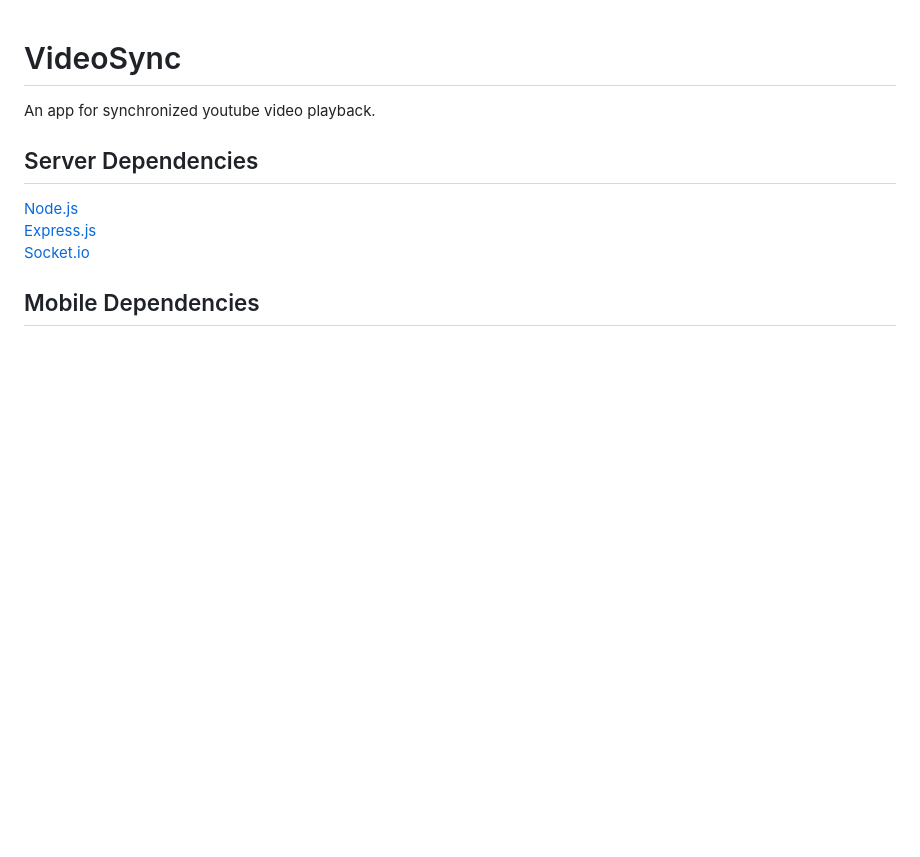
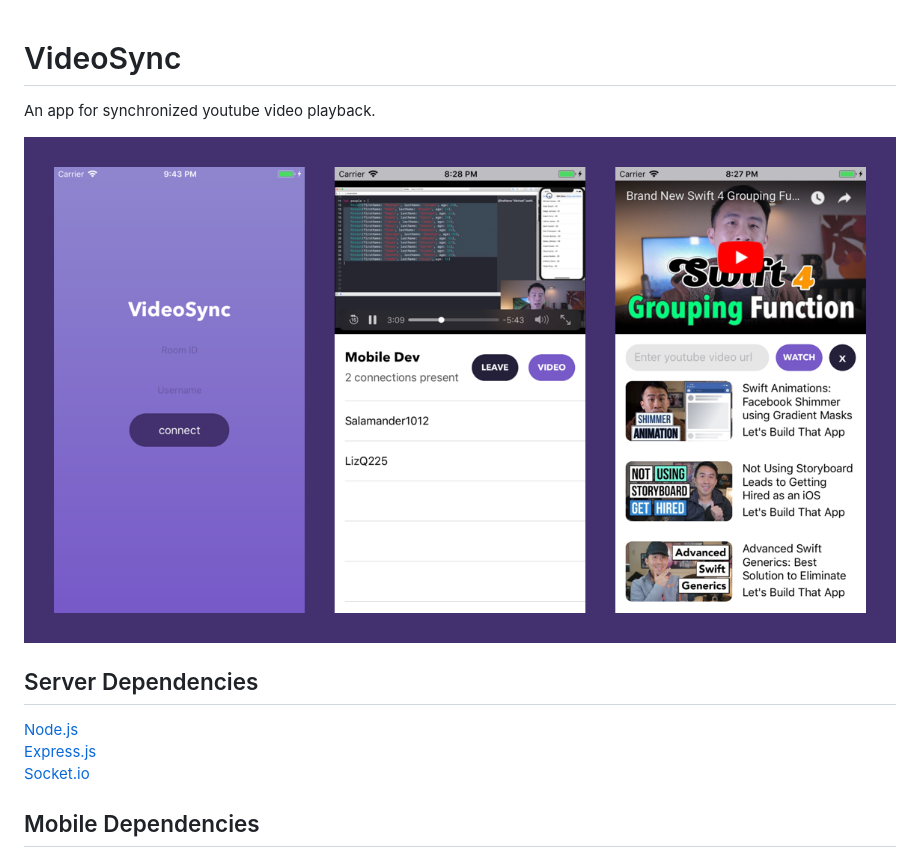
Before and after one commit to salmanfakhri/VideoSync, a Markdown page: README.md, the part around the change. Rendered like a GitHub page; pictures changed too: showcase.png (added); blank space fills up the shorter version.

Commit message:
added showcase to readme

```diff
--- a/README.md
+++ b/README.md
@@ -1,5 +1,7 @@
 # VideoSync
 An app for synchronized youtube video playback.
+
+![showcase](showcase.png)
 
 ## Server Dependencies
 
```
Also changed, not shown: 6 other files.
